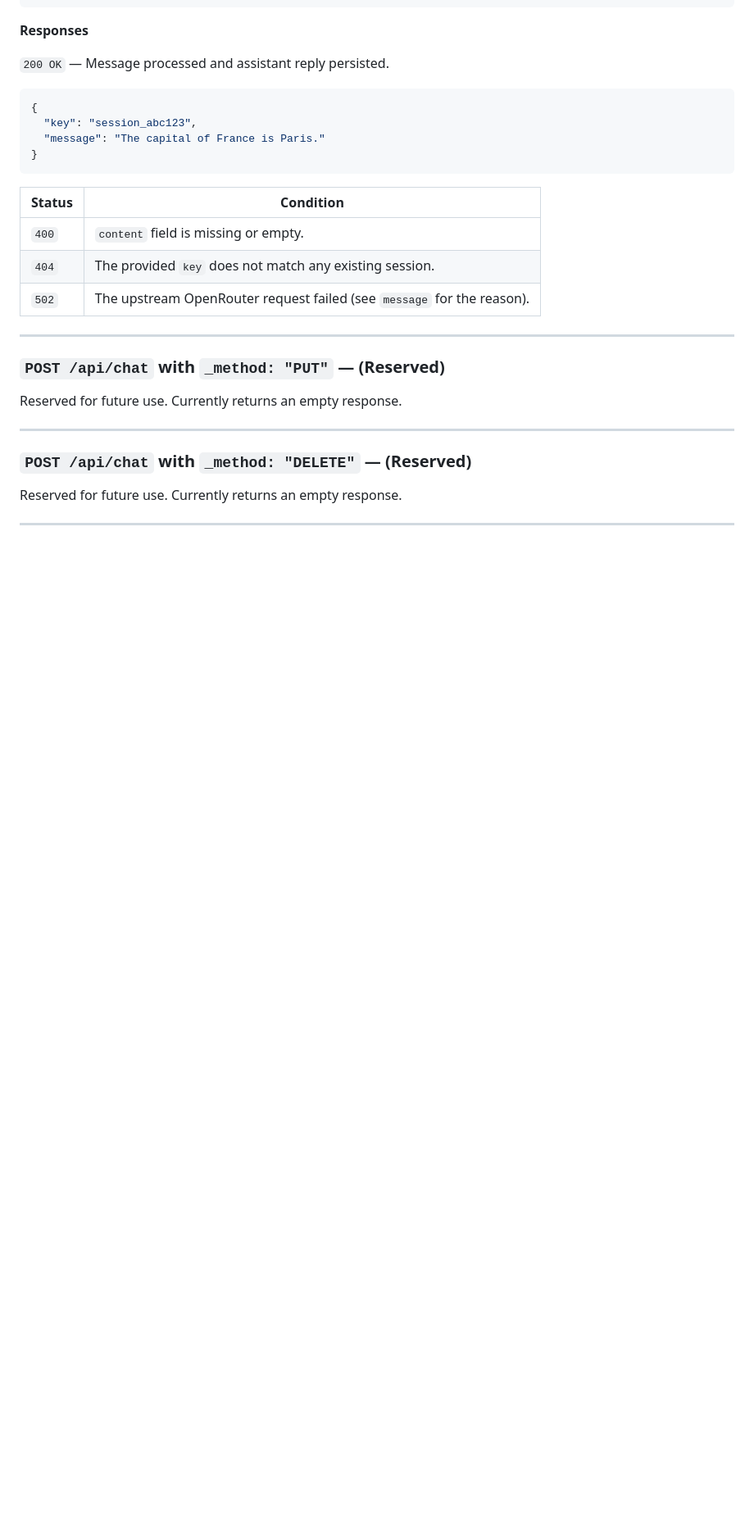
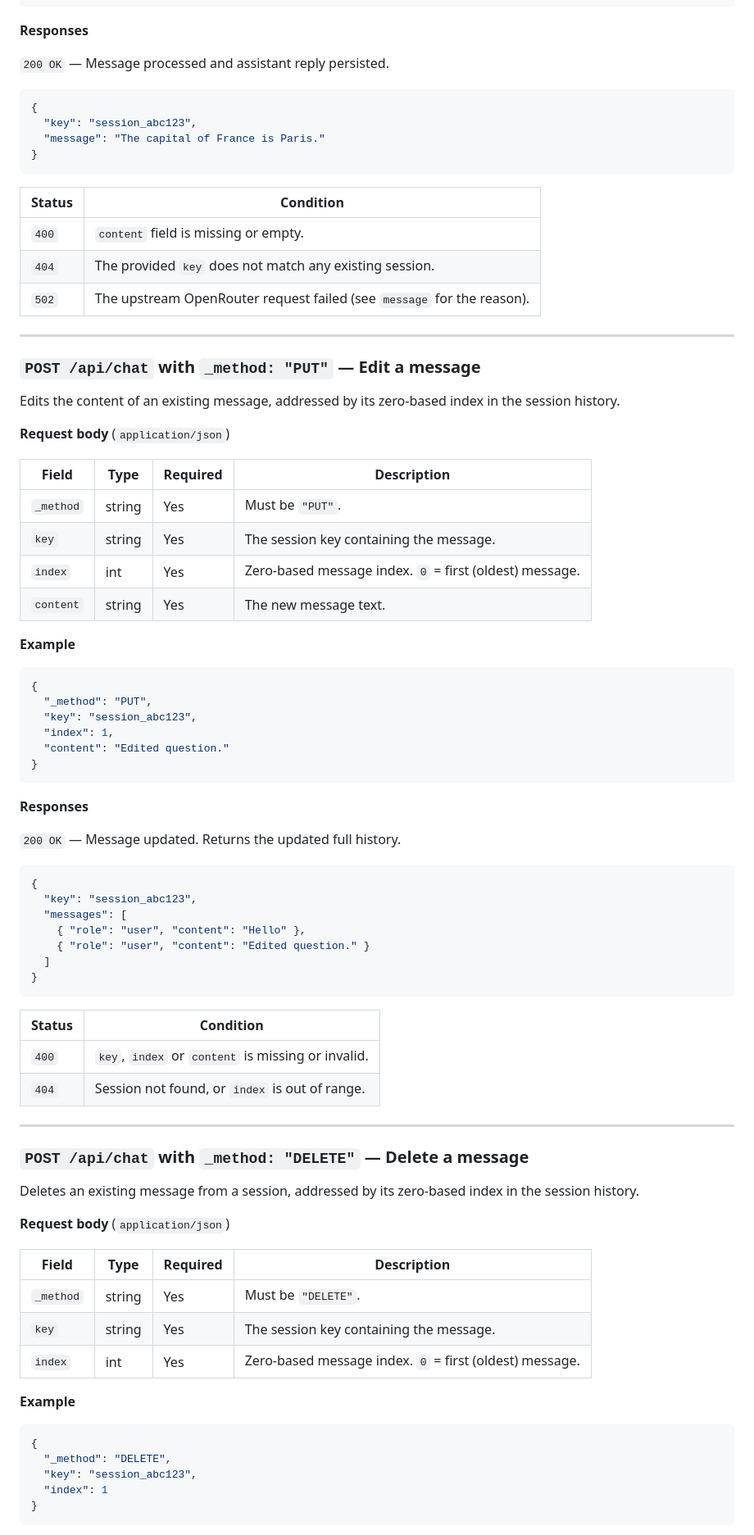
Before and after one commit to ionvop/chu2core, a Markdown page: public/api/api-docs.md, the part around one of its changes. Shown at 82% size. Rendered like a GitHub page; blank space fills up the shorter version.

````diff
--- a/public/api/api-docs.md
+++ b/public/api/api-docs.md
@@ -123,12 +125,70 @@ Sends a user message to the model and returns the assistant's reply. If `key` is
 
 ---
 
-### `POST /api/chat` with `_method: "PUT"` — (Reserved)
+### `POST /api/chat` with `_method: "PUT"` — Edit a message
 
-Reserved for future use. Currently returns an empty response.
+Edits the content of an existing message, addressed by its zero-based index in the session history.
+
+**Request body** (`application/json`)
+
+| Field     | Type   | Required | Description                                                                 |
+|-----------|--------|----------|-----------------------------------------------------------------------------|
+| `_method` | string | Yes      | Must be `"PUT"`.                                                            |
+| `key`     | string | Yes      | The session key containing the message.                                     |
+| `index`   | int    | Yes      | Zero-based message index. `0` = first (oldest) message.                     |
+| `content` | string | Yes      | The new message text.                                                       |
+
+**Example**
+
+```json
+{
+  "_method": "PUT",
+  "key": "session_abc123",
+  "index": 1,
+  "content": "Edited question."
+}
+```
+
+**Responses**
+
+`200 OK` — Message updated. Returns the updated full history.
+
+```json
+{
+  "key": "session_abc123",
+  "messages": [
+    { "role": "user", "content": "Hello" },
+    { "role": "user", "content": "Edited question." }
+  ]
+}
+```
+
+| Status | Condition                                             |
+|--------|-------------------------------------------------------|
+| `400`  | `key`, `index` or `content` is missing or invalid.    |
+| `404`  | Session not found, or `index` is out of range.        |
 
 ---
 
-### `POST /api/chat` with `_method: "DELETE"` — (Reserved)
+### `POST /api/chat` with `_method: "DELETE"` — Delete a message
 
-Reserved for future use. Currently returns an empty response.
+Deletes an existing message from a session, addressed by its zero-based index in the session history.
+
+**Request body** (`application/json`)
+
+| Field     | Type   | Required | Description                                                                 |
+|-----------|--------|----------|-----------------------------------------------------------------------------|
+| `_method` | string | Yes      | Must be `"DELETE"`.                                                         |
+| `key`     | string | Yes      | The session key containing the message.                                     |
+| `index`   | int    | Yes      | Zero-based message index. `0` = first (oldest) message.                     |
+
+**Example**
+
+```json
+{
+  "_method": "DELETE",
+  "key": "session_abc123",
+  "index": 1
+}
+```
+
````
Also changed, not shown: other parts of public/api/api-docs.md (+19 -0 lines).
